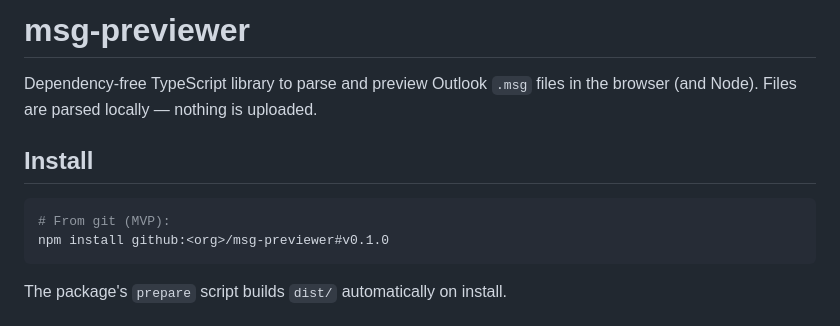
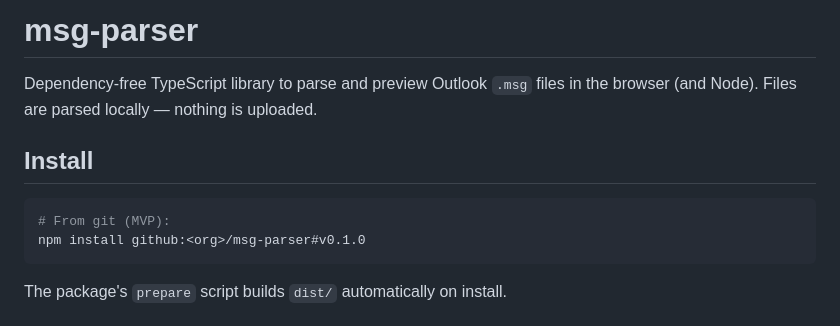
Before and after one commit to f1anderz/msg-parser, a Markdown page: README.md, the part around the change. Drawn GitHub-style.

````diff
--- a/README.md
+++ b/README.md
@@ -1,4 +1,4 @@
-# msg-previewer
+# msg-parser
 
 Dependency-free TypeScript library to parse and preview Outlook `.msg` files in the browser
 (and Node). Files are parsed locally — nothing is uploaded.
@@ -7,7 +7,7 @@ Dependency-free TypeScript library to parse and preview Outlook `.msg` files in
 
 ```bash
 # From git (MVP):
-npm install github:<org>/msg-previewer#v0.1.0
+npm install github:<org>/msg-parser#v0.1.0
 ```
 
 The package's `prepare` script builds `dist/` automatically on install.
````
